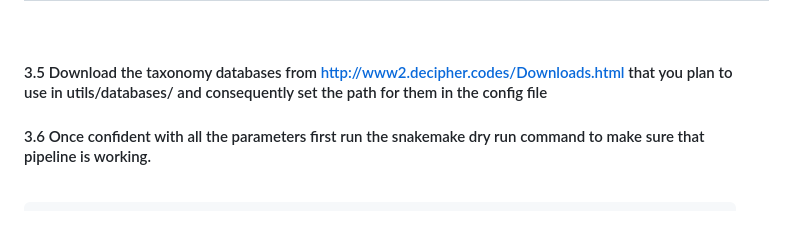
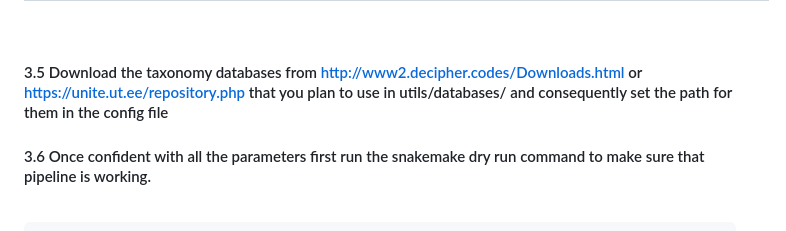
Before and after one commit to IMCBioinformatics/dada2_ITS_workflow, a Markdown page: README.md, the part around the change. Rendered like a GitHub page; folded sections open.

```diff
--- a/README.md
+++ b/README.md
@@ -281,7 +281,7 @@ python utils/scripts/common/prepare.py <DIR>
 
 <br>
 
-#### 3.5 Download the taxonomy databases from http://www2.decipher.codes/Downloads.html that you plan to use in utils/databases/ and consequently set the path for them in the config file
+#### 3.5 Download the taxonomy databases from http://www2.decipher.codes/Downloads.html or https://unite.ut.ee/repository.php that you plan to use in utils/databases/ and consequently set the path for them in the config file
 
 #### 3.6 Once confident with all the parameters first run the snakemake dry run command to make sure that pipeline is working.
  <br>
```
